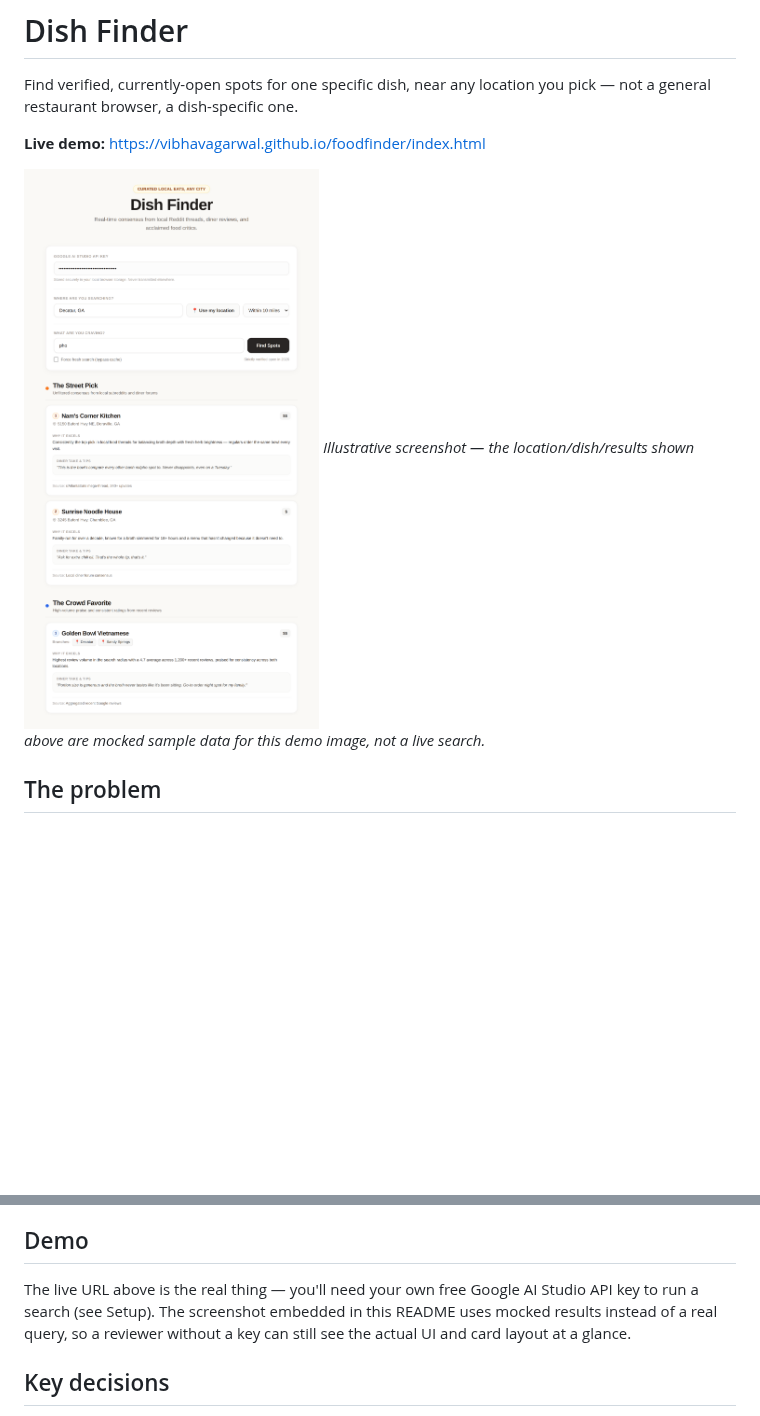
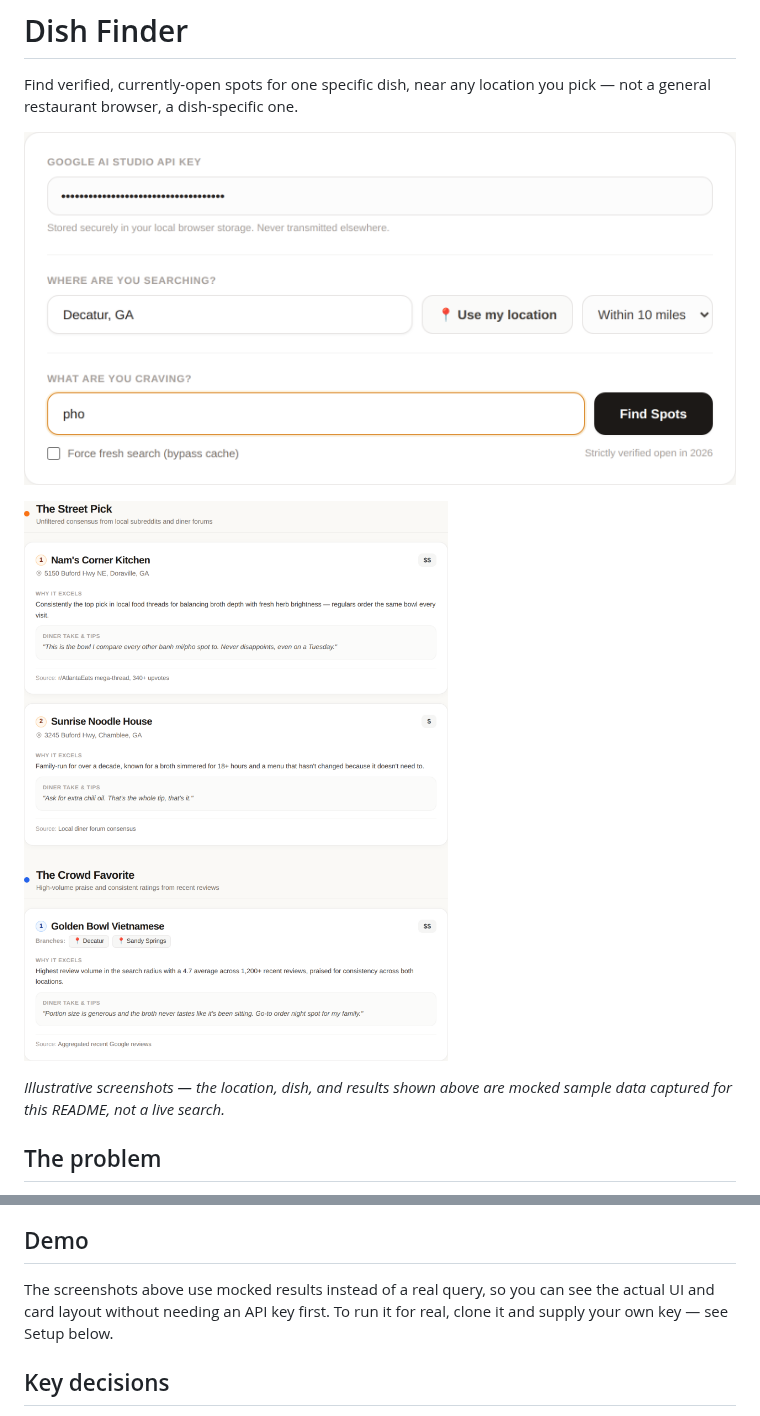
Before and after one commit to vibhavagarwal/foodfinder, a Markdown page: README.md, 2 parts joined by grey strips. GitHub-like rendering; pictures changed too: docs/screenshot-controls.png (added), docs/screenshot-results.png (added), docs/screenshot.png (deleted); blank space fills up the shorter version.

Commit message:
Swap single README screenshot for two focused close-ups
Removes the live demo link and replaces the one full-page screenshot
with a controls close-up and a results close-up, which read more
clearly at README width than the full page did.

Co-Authored-By: Claude Sonnet 5 <noreply@anthropic.com>
Claude-Session: https://claude.ai/code/session_01V7Rfsz7zXW1pU5h8yKtTkD

```diff
--- a/README.md
+++ b/README.md
@@ -2,10 +2,11 @@
 
 Find verified, currently-open spots for one specific dish, near any location you pick — not a general restaurant browser, a dish-specific one.
 
-**Live demo:** https://vibhavagarwal.github.io/foodfinder/index.html
+![Dish Finder — location, radius, and dish search controls](docs/screenshot-controls.png)
 
-![Dish Finder — location and radius search with sample results](docs/screenshot.png)
-*Illustrative screenshot — the location/dish/results shown above are mocked sample data for this demo image, not a live search.*
+![Dish Finder — results grouped into Street Pick, Crowd Favorite, and Critic Pick](docs/screenshot-results.png)
+
+*Illustrative screenshots — the location, dish, and results shown above are mocked sample data captured for this README, not a live search.*
 
 ## The problem
 
@@ -20,7 +21,7 @@ Find verified, currently-open spots for one specific dish, near any location you
 
 ## Demo
 
-The live URL above is the real thing — you'll need your own free Google AI Studio API key to run a search (see Setup). The screenshot embedded in this README uses mocked results instead of a real query, so a reviewer without a key can still see the actual UI and card layout at a glance.
+The screenshots above use mocked results instead of a real query, so you can see the actual UI and card layout without needing an API key first. To run it for real, clone it and supply your own key — see Setup below.
 
 ## Key decisions
 
```
